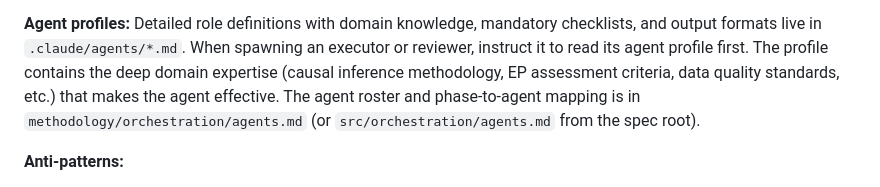
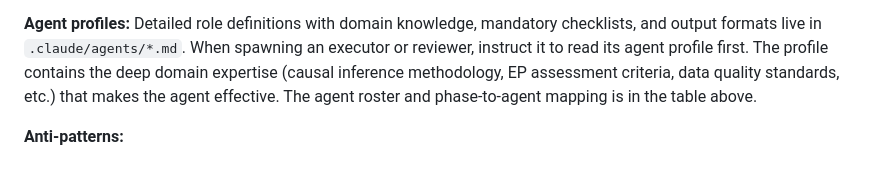
Before and after one commit to xinzhuwang-wxz/OpenPE, a Markdown page: src/templates/root_claude.md, the part around the change. Drawn GitHub-style.

Commit message:
fix: remove broken orchestration/agents.md reference
Co-Authored-By: Claude Opus 4.6 (1M context) <noreply@anthropic.com>

```diff
--- a/src/templates/root_claude.md
+++ b/src/templates/root_claude.md
@@ -116,9 +116,7 @@ checklists, and output formats live in `.claude/agents/*.md`. When spawning an
 executor or reviewer, instruct it to read its agent profile first. The profile
 contains the deep domain expertise (causal inference methodology, EP
 assessment criteria, data quality standards, etc.) that makes the agent
-effective. The agent roster and phase-to-agent mapping is in
-`methodology/orchestration/agents.md` (or `src/orchestration/agents.md` from
-the spec root).
+effective. The agent roster and phase-to-agent mapping is in the table above.
 
 **Anti-patterns:**
 - Running straight from Phase 1 to Phase 6 with no intermediate artifacts
```
